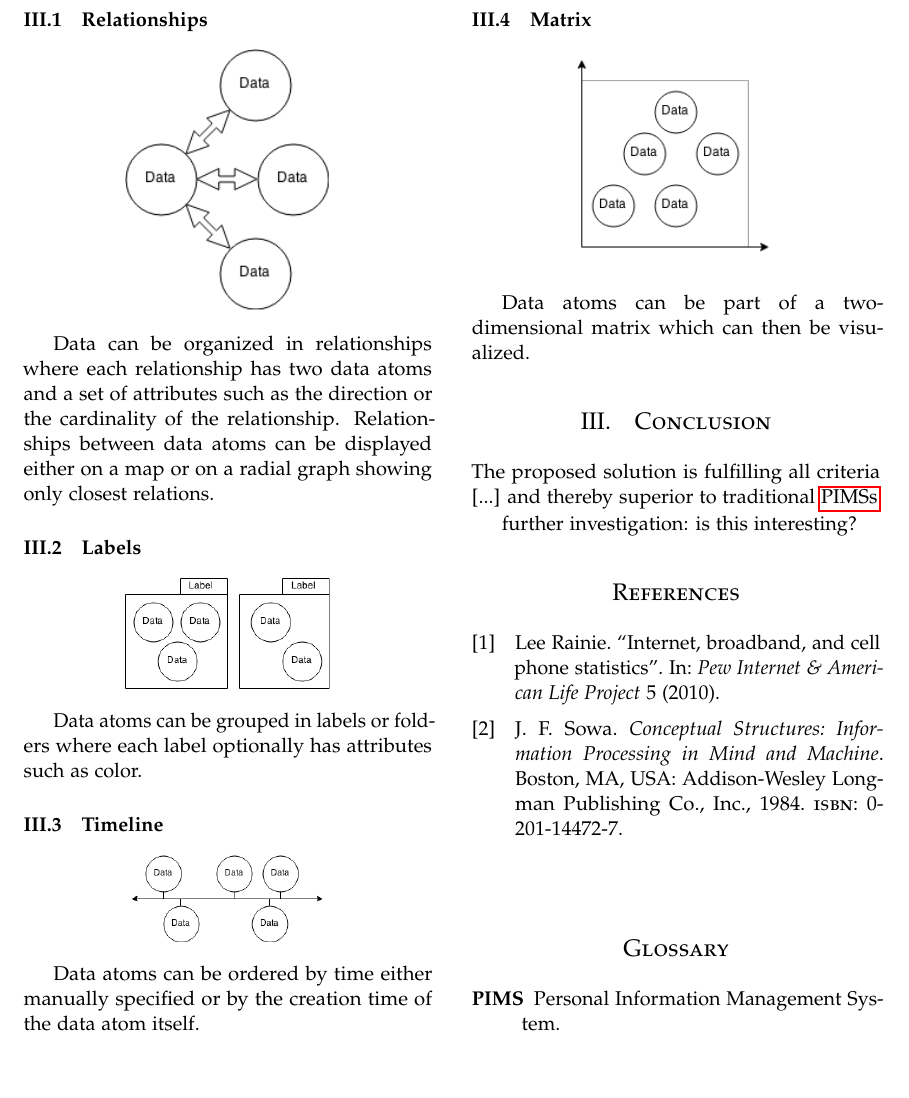
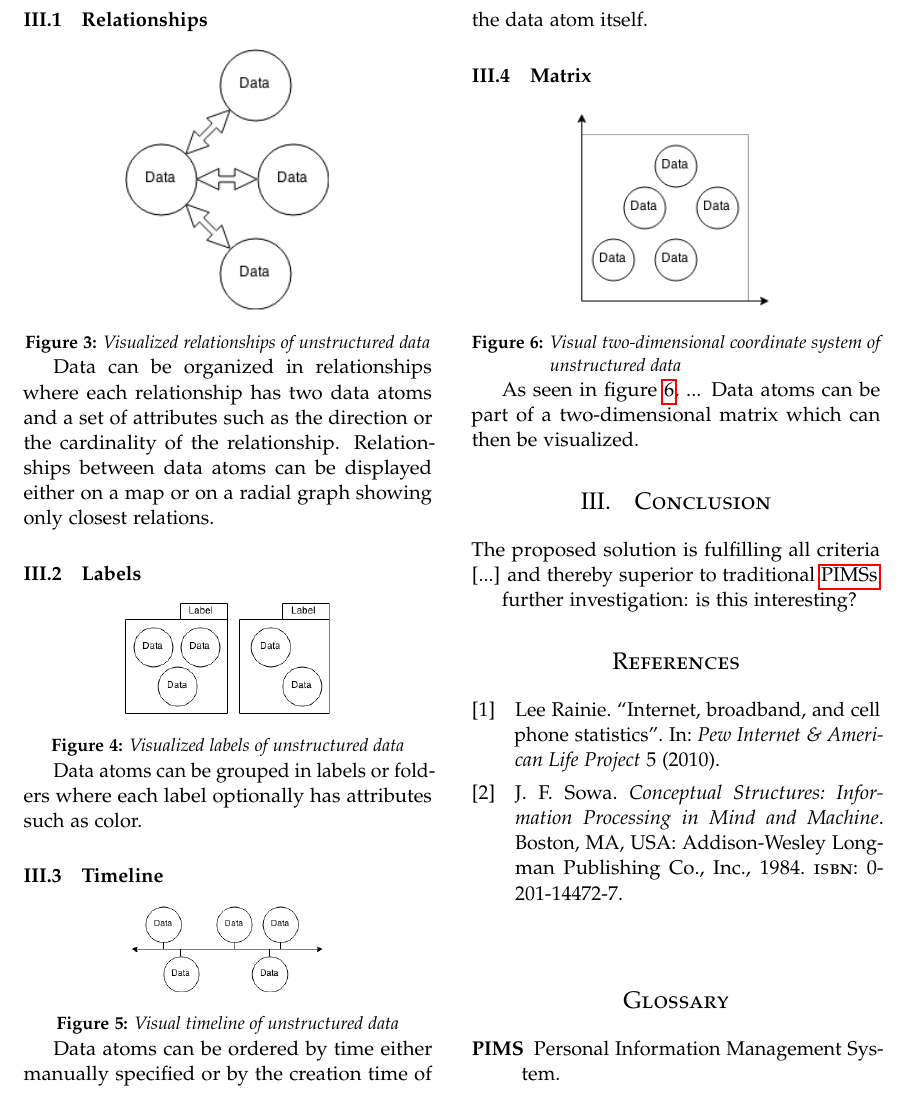
Before and after one commit to vwochnik/mir-research, a LaTeX document (index.tex, which reads 3_proposal_of_a_solution.tex): part of page 3 of 3, cut so that both start at the same text, the shorter picture padded with empty space. Compiled offline with pdfLaTeX.

Commit message:
figure captions

```diff
--- a/3_proposal_of_a_solution.tex
+++ b/3_proposal_of_a_solution.tex
@@ -29,32 +47,45 @@ Previously inserted atomic bits of data can be organized using a variety of mode
 
 \subsubsection{Relationships}
 
-\begin{center}
+\begin{flfigure}
+  \centering
     \includegraphics[width=0.5\linewidth]{00_resources/data_relationships.png}
-\end{center}
+    \caption{Visualized relationships of unstructured data}
+  \label{fig:visualrelationships}
+\end{flfigure}
 
 Data can be organized in relationships where each relationship has two data atoms and a set of attributes such as the direction or the cardinality of the relationship. Relationships between data atoms can be displayed either on a map or on a radial graph showing only closest relations.
 
 \subsubsection{Labels}
 
-\begin{center}
+\begin{flfigure}
+  \centering
     \includegraphics[width=0.5\linewidth]{00_resources/data_labels.png}
-\end{center}
+    \caption{Visualized labels of unstructured data}
+  \label{fig:visuallabels}
+\end{flfigure}
 
 Data atoms can be grouped in labels or folders where each label optionally has attributes such as color.
 
 \subsubsection{Timeline}
 
-\begin{center}
+\begin{flfigure}
+  \centering
     \includegraphics[width=0.5\linewidth]{00_resources/data_timeline.png}
-\end{center}
+    \caption{Visual timeline of unstructured data}
+  \label{fig:visualtimeline}
+\end{flfigure}
 
 Data atoms can be ordered by time either manually specified or by the creation time of the data atom itself.
 
 \subsubsection{Matrix}
 
-\begin{center}
+\begin{flfigure}
+  \centering
     \includegraphics[width=0.5\linewidth]{00_resources/data_matrix.png}
-\end{center}
+    \caption{Visual two-dimensional coordinate system of unstructured data}
+  \label{fig:visualcoordsys}
+\end{flfigure}
 
+As seen in figure \ref{fig:visualcoordsys}, ...
 Data atoms can be part of a two-dimensional matrix which can then be visualized.
--- a/index.tex
+++ b/index.tex
@@ -22,10 +23,14 @@
 \usepackage[nonumberlist]{glossaries}
 \makeglossaries
 
+% floatless figure
+\newenvironment{flfigure}{\par\begingroup\captionsetup{type=figure}}{\endgroup\par}
+
 \usepackage[backend=bibtex,style=numeric-comp]{biblatex}
 \bibliography{index}
 
 \title{\fontsize{14pt}{10pt}\selectfont\textbf{Comparison of Traditional Personal Information Management Systems with a Newly Proposed Relational System}}
+% A new user interaction concept for unstructured data
 \author{
 \large
 \textsc{Vincent Wochnik}\\[2mm]
```
Also changed, not shown: 2_criteria_of_acceptable_solutions.tex (+8 -0 lines), 3_proposal_of_a_solution.tex (30 more changed lines), index.tex (7 more changed lines). Lines whose indentation alone changed are shown as unchanged.
